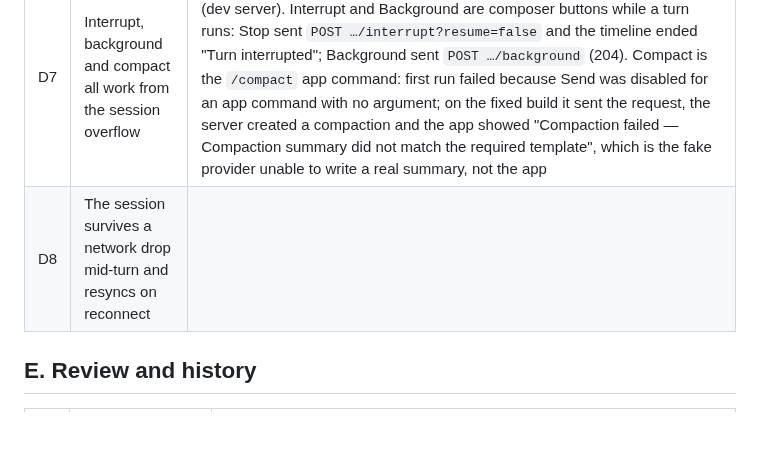
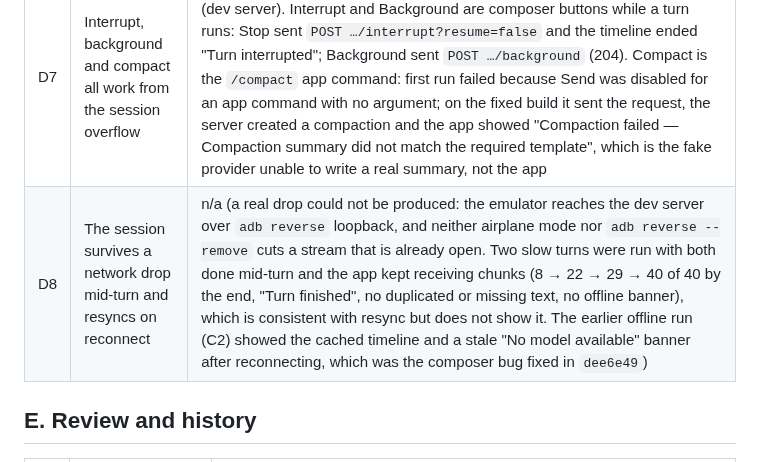
Before and after one commit to Theblackcat98/opencode-android, a Markdown page: docs/MANUAL_TEST_MATRIX.md, the part around the change. Rendered like a GitHub page; blank space fills up the shorter version.

Commit message:
Record that no real network drop could be produced on the emulator
Co-Authored-By: Claude Sonnet 5.5 <noreply@anthropic.com>

```diff
--- a/docs/MANUAL_TEST_MATRIX.md
+++ b/docs/MANUAL_TEST_MATRIX.md
@@ -80,7 +80,7 @@ no `POST_NOTIFICATIONS` permission, and the smallest screens.
 | D5 | "Allow always" **shows the patterns it will store** before it stores them | ✓ pass (dev server: "Always allow" opens "Save this rule? The server will match these patterns from now on, without asking again: `/etc/*`, `/var/*`" with Dismiss / Always allow; nothing was stored until confirmed. Dismissed) |
 | D6 | A form renders and answers, including a multiselect and a conditional field | ✓ pass (dev server, form raised through `POST …/form` with a required single-select, a required multiselect (`minItems` 1) and a `when kind = bug` text field: the dock showed Kind and Areas only; choosing Bug revealed "Steps to reproduce"; the multiselect counted "2 selected"; Reply cleared the dock and the server showed no pending form; the inspector shows `form.created` then `form.replied`. The answer's contents were not inspected: the inspector truncates payloads) |
 | D7 | Interrupt, background and compact all work from the session overflow | ✓ pass after fix `76ae252`, though none of the three is in the session overflow (dev server). Interrupt and Background are composer buttons while a turn runs: Stop sent `POST …/interrupt?resume=false` and the timeline ended "Turn interrupted"; Background sent `POST …/background` (204). Compact is the `/compact` app command: first run failed because Send was disabled for an app command with no argument; on the fixed build it sent the request, the server created a compaction and the app showed "Compaction failed — Compaction summary did not match the required template", which is the fake provider unable to write a real summary, not the app |
-| D8 | The session survives a network drop mid-turn and resyncs on reconnect | |
+| D8 | The session survives a network drop mid-turn and resyncs on reconnect | n/a (a real drop could not be produced: the emulator reaches the dev server over `adb reverse` loopback, and neither airplane mode nor `adb reverse --remove` cuts a stream that is already open. Two slow turns were run with both done mid-turn and the app kept receiving chunks (8 → 22 → 29 → 40 of 40 by the end, "Turn finished", no duplicated or missing text, no offline banner), which is consistent with resync but does not show it. The earlier offline run (C2) showed the cached timeline and a stale "No model available" banner after reconnecting, which was the composer bug fixed in `dee6e49`) |
 
 ## E. Review and history
 
```
